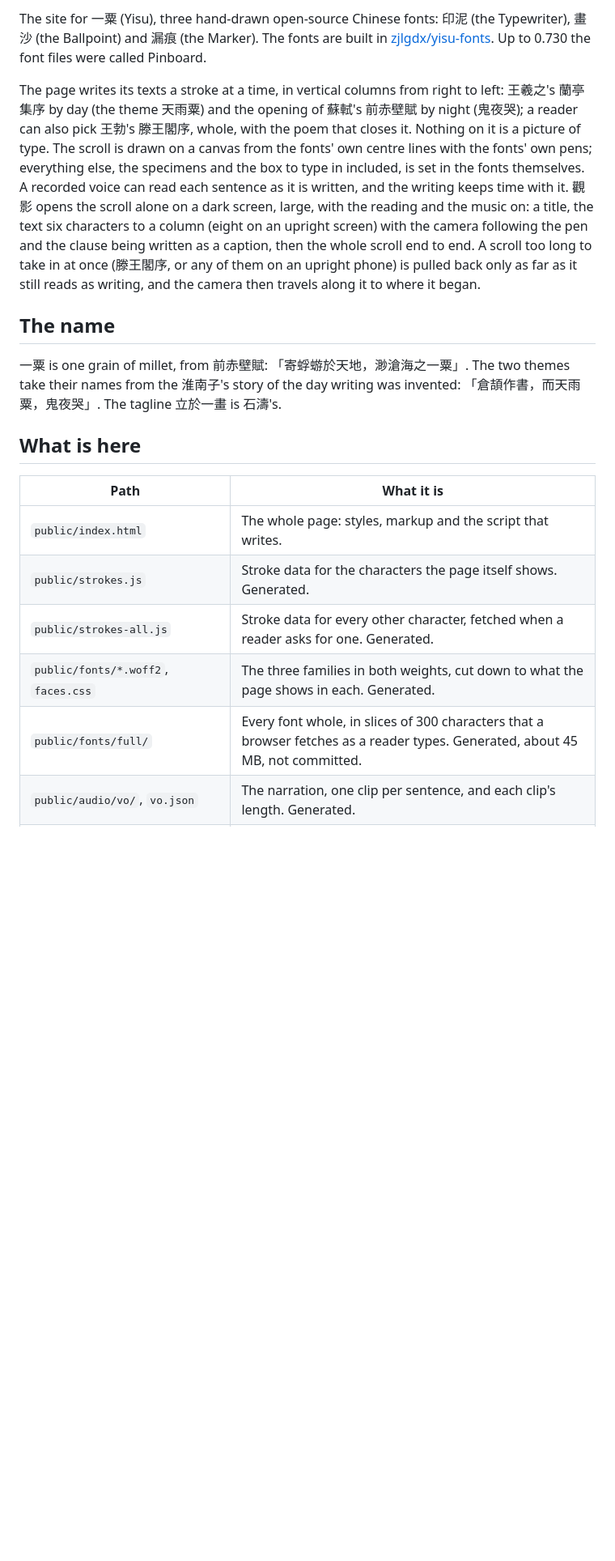
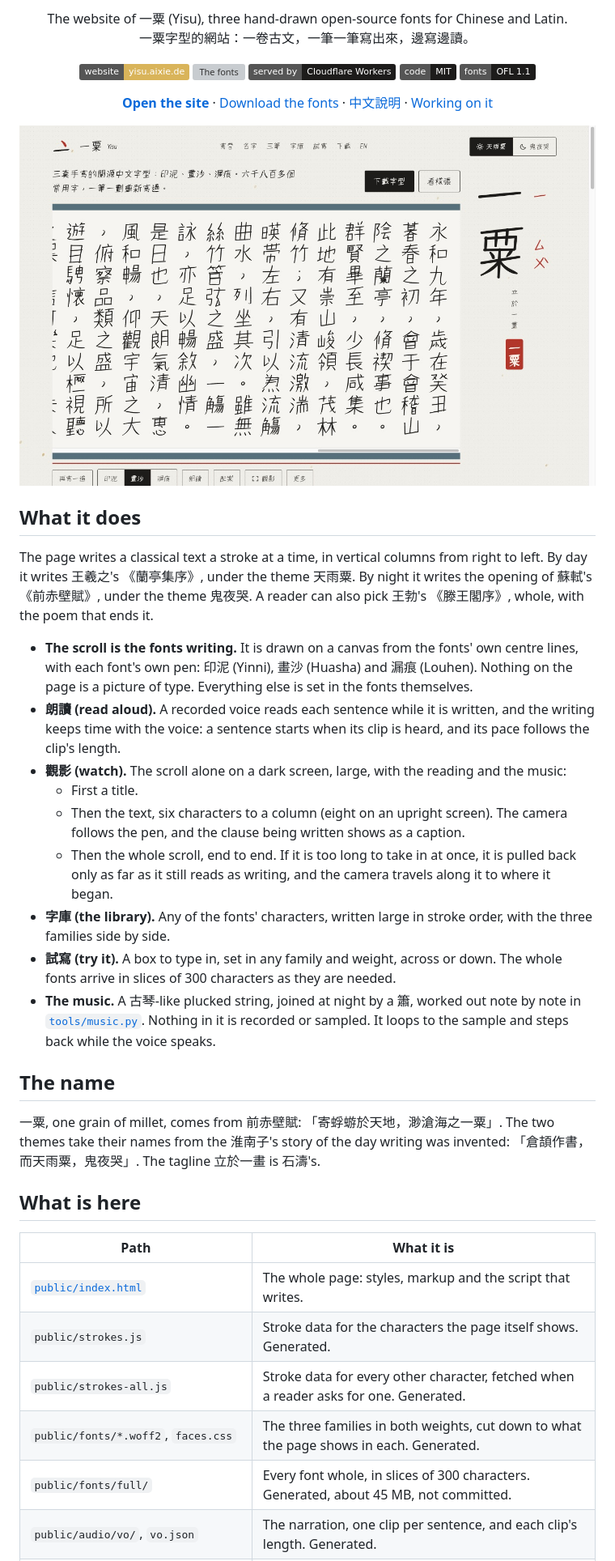
Before and after one commit to zjlgdx/yisu, a Markdown page: README.md, the part around one of its changes. Shown at 81% size. Drawn GitHub-style; pictures changed too: docs/site-light.jpg (added); badges without logos; blank space fills up the shorter version; grey boxes are pictures that could not be loaded.

Commit message:
README: the logo, the site by day and night, what it does, and a Chinese version
Co-Authored-By: Claude Opus 5.5 <noreply@anthropic.com>

```diff
--- a/README.md
+++ b/README.md
@@ -2,20 +9,55 @@
 
-The site for 一粟 (Yisu), three hand-drawn open-source Chinese fonts: 印泥 (the Typewriter), 畫沙 (the Ballpoint) and 漏痕 (the Marker). The fonts are built in [zjlgdx/yisu-fonts](https://github.com/zjlgdx/yisu-fonts). Up to 0.730 the font files were called Pinboard.
+<p align="center">
+  The website of 一粟 (Yisu), three hand-drawn open-source fonts for Chinese and Latin.<br>
+  一粟字型的網站：一卷古文，一筆一筆寫出來，邊寫邊讀。
+</p>
 
-The page writes its texts a stroke at a time, in vertical columns from right to left: 王羲之's 蘭亭集序 by day (the theme 天雨粟) and the opening of 蘇軾's 前赤壁賦 by night (鬼夜哭); a reader can also pick 王勃's 滕王閣序, whole, with the poem that closes it. Nothing on it is a picture of type. The scroll is drawn on a canvas from the fonts' own centre lines with the fonts' own pens; everything else, the specimens and the box to type in included, is set in the fonts themselves. A recorded voice can read each sentence as it is written, and the writing keeps time with it. 觀影 opens the scroll alone on a dark screen, large, with the reading and the music on: a title, the text six characters to a column (eight on an upright screen) with the camera following the pen and the clause being written as a caption, then the whole scroll end to end. A scroll too long to take in at once (滕王閣序, or any of them on an upright phone) is pulled back only as far as it still reads as writing, and the camera then travels along it to where it began.
+<p align="center">
+  <a href="https://yisu.aixie.de"><img alt="Website" src="https://img.shields.io/badge/website-yisu.aixie.de-d9b45a"></a>
+  <a href="https://github.com/zjlgdx/yisu-fonts"><img alt="The fonts" src="https://img.shields.io/badge/fonts-zjlgdx%2Fyisu--fonts-b3362b"></a>
+  <a href="https://developers.cloudflare.com/workers/static-assets/"><img alt="Served by Cloudflare Workers" src="https://img.shields.io/badge/served%20by-Cloudflare%20Workers-1d1c1b"></a>
+  <a href="LICENSE"><img alt="Code: MIT" src="https://img.shields.io/badge/code-MIT-1d1c1b"></a>
+  <a href="OFL.txt"><img alt="Fonts and stroke data: SIL OFL 1.1" src="https://img.shields.io/badge/fonts-OFL%201.1-1d1c1b"></a>
+</p>
+
+<p align="center">
+  <a href="https://yisu.aixie.de"><b>Open the site</b></a> ·
+  <a href="https://github.com/zjlgdx/yisu-fonts/releases/latest">Download the fonts</a> ·
+  <a href="README.zh-Hant.md">中文說明</a> ·
+  <a href="#working-on-it">Working on it</a>
+</p>
+
+<picture>
+  <source media="(prefers-color-scheme: dark)" srcset="docs/site-dark.jpg">
+  <img src="docs/site-light.jpg" alt="The site by day: 蘭亭集序 written out in vertical columns in Yisu Huasha, the 一粟 title and its seal on the right">
+</picture>
+
+## What it does
+
+The page writes a classical text a stroke at a time, in vertical columns from right to left. By day it writes 王羲之's 《蘭亭集序》, under the theme 天雨粟. By night it writes the opening of 蘇軾's 《前赤壁賦》, under the theme 鬼夜哭. A reader can also pick 王勃's 《滕王閣序》, whole, with the poem that ends it.
+
+- **The scroll is the fonts writing.** It is drawn on a canvas from the fonts' own centre lines, with each font's own pen: 印泥 (Yinni), 畫沙 (Huasha) and 漏痕 (Louhen). Nothing on the page is a picture of type. Everything else is set in the fonts themselves.
+- **朗讀 (read aloud).** A recorded voice reads each sentence while it is written, and the writing keeps time with the voice: a sentence starts when its clip is heard, and its pace follows the clip's length.
+- **觀影 (watch).** The scroll alone on a dark screen, large, with the reading and the music:
+  - First a title.
+  - Then the text, six characters to a column (eight on an upright screen). The camera follows the pen, and the clause being written shows as a caption.
+  - Then the whole scroll, end to end. If it is too long to take in at once, it is pulled back only as far as it still reads as writing, and the camera travels along it to where it began.
+- **字庫 (the library).** Any of the fonts' characters, written large in stroke order, with the three families side by side.
+- **試寫 (try it).** A box to type in, set in any family and weight, across or down. The whole fonts arrive in slices of 300 characters as they are needed.
+- **The music.** A 古琴-like plucked string, joined at night by a 簫, worked out note by note in [`tools/music.py`](tools/music.py). Nothing in it is recorded or sampled. It loops to the sample and steps back while the voice speaks.
 
 ## The name
 
-一粟 is one grain of millet, from 前赤壁賦: 「寄蜉蝣於天地，渺滄海之一粟」. The two themes take their names from the 淮南子's story of the day writing was invented: 「倉頡作書，而天雨粟，鬼夜哭」. The tagline 立於一畫 is 石濤's.
+一粟, one grain of millet, comes from 前赤壁賦: 「寄蜉蝣於天地，渺滄海之一粟」. The two themes take their names from the 淮南子's story of the day writing was invented: 「倉頡作書，而天雨粟，鬼夜哭」. The tagline 立於一畫 is 石濤's.
 
 ## What is here
 
 | Path | What it is |
 | --- | --- |
-| `public/index.html` | The whole page: styles, markup and the script that writes. |
+| [`public/index.html`](public/index.html) | The whole page: styles, markup and the script that writes. |
 | `public/strokes.js` | Stroke data for the characters the page itself shows. Generated. |
 | `public/strokes-all.js` | Stroke data for every other character, fetched when a reader asks for one. Generated. |
 | `public/fonts/*.woff2`, `faces.css` | The three families in both weights, cut down to what the page shows in each. Generated. |
-| `public/fonts/full/` | Every font whole, in slices of 300 characters that a browser fetches as a reader types. Generated, about 45 MB, not committed. |
+| `public/fonts/full/` | Every font whole, in slices of 300 characters. Generated, about 45 MB, not committed. |
 | `public/audio/vo/`, `vo.json` | The narration, one clip per sentence, and each clip's length. Generated. |
 | `public/audio/day.mp3`, `night.mp3` | The music for each theme. Generated. |
```
Also changed, not shown: other parts of README.md (+44 -19 lines), README.zh-Hant.md (added, +48 -0 lines), docs/site-dark.jpg (added), 2 other files.
